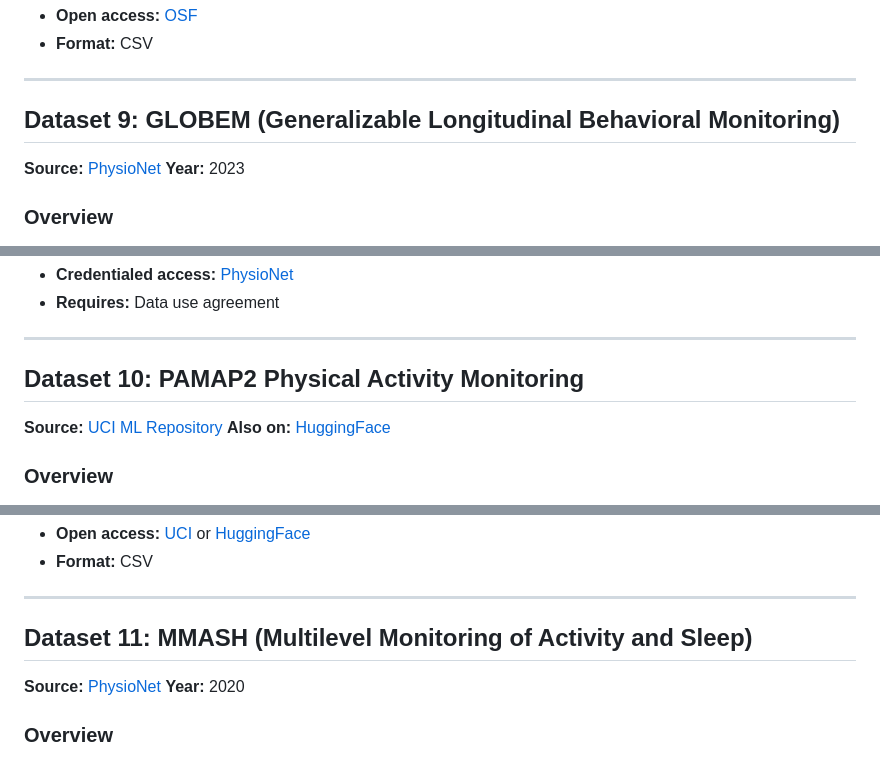
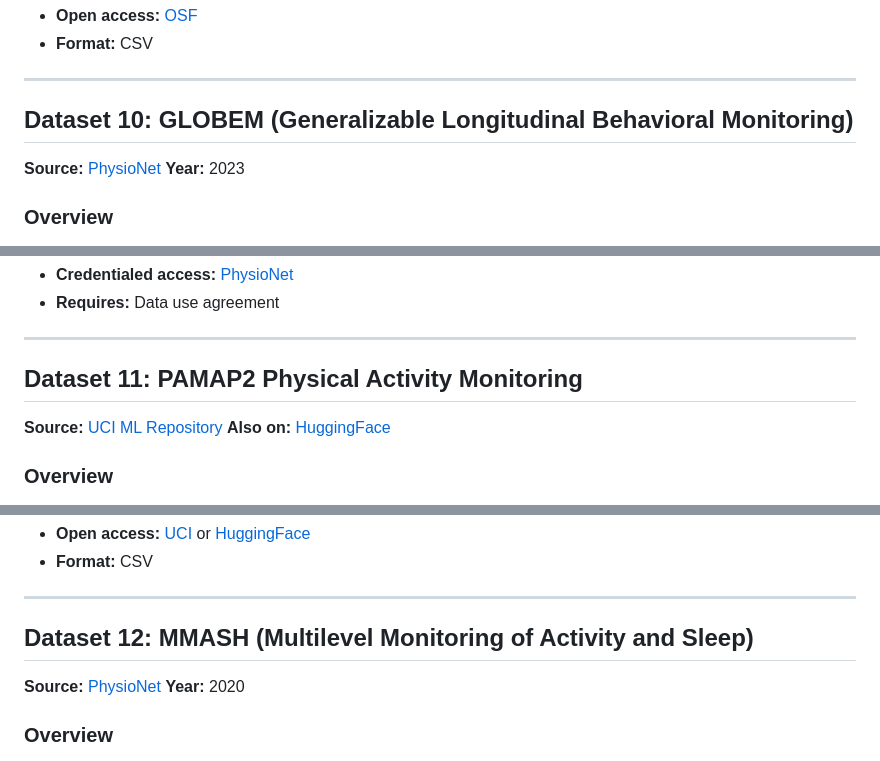
Before and after one commit to wd7512/rl-health-interventions, a Markdown page: docs/04 Additional Data Sources.md, 3 parts joined by grey strips. Drawn GitHub-style.

```diff
--- a/docs/04 Additional Data Sources.md
+++ b/docs/04 Additional Data Sources.md
@@ -278,7 +284,7 @@ One of the few open-access datasets that combines (a) Fitbit wearable data, (b)
 
 ---
 
-## Dataset 9: GLOBEM (Generalizable Longitudinal Behavioral Monitoring)
+## Dataset 10: GLOBEM (Generalizable Longitudinal Behavioral Monitoring)
 
 **Source:** [PhysioNet](https://physionet.org/content/globem/1.1/)
 **Year:** 2023
@@ -305,7 +311,7 @@ Multi-year passive sensing with Fitbit data. Covers behavioural patterns across
 
 ---
 
-## Dataset 10: PAMAP2 Physical Activity Monitoring
+## Dataset 11: PAMAP2 Physical Activity Monitoring
 
 **Source:** [UCI ML Repository](https://archive.ics.uci.edu/dataset/231/pamap2+physical+activity+monitoring)
 **Also on:** [HuggingFace](https://huggingface.co/datasets/rnicrosoft/PAMAP2)
@@ -333,7 +339,7 @@ The most widely-used wearable activity recognition benchmark. Multiple body-worn
 
 ---
 
-## Dataset 11: MMASH (Multilevel Monitoring of Activity and Sleep)
+## Dataset 12: MMASH (Multilevel Monitoring of Activity and Sleep)
 
 **Source:** [PhysioNet](https://physionet.org/content/mmash/1.0.0/)
 **Year:** 2020
```
Also changed, not shown: other parts of docs/04 Additional Data Sources.md (+10 -4 lines).
